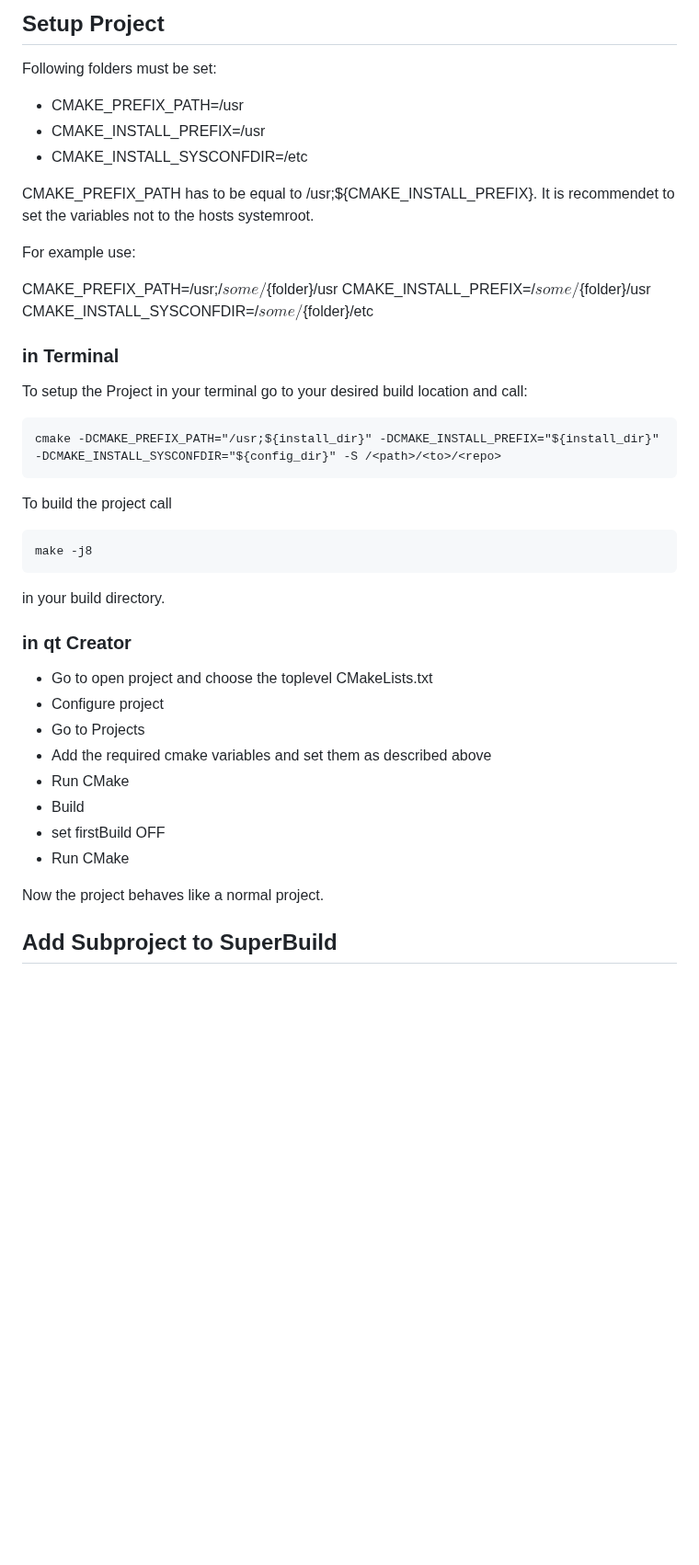
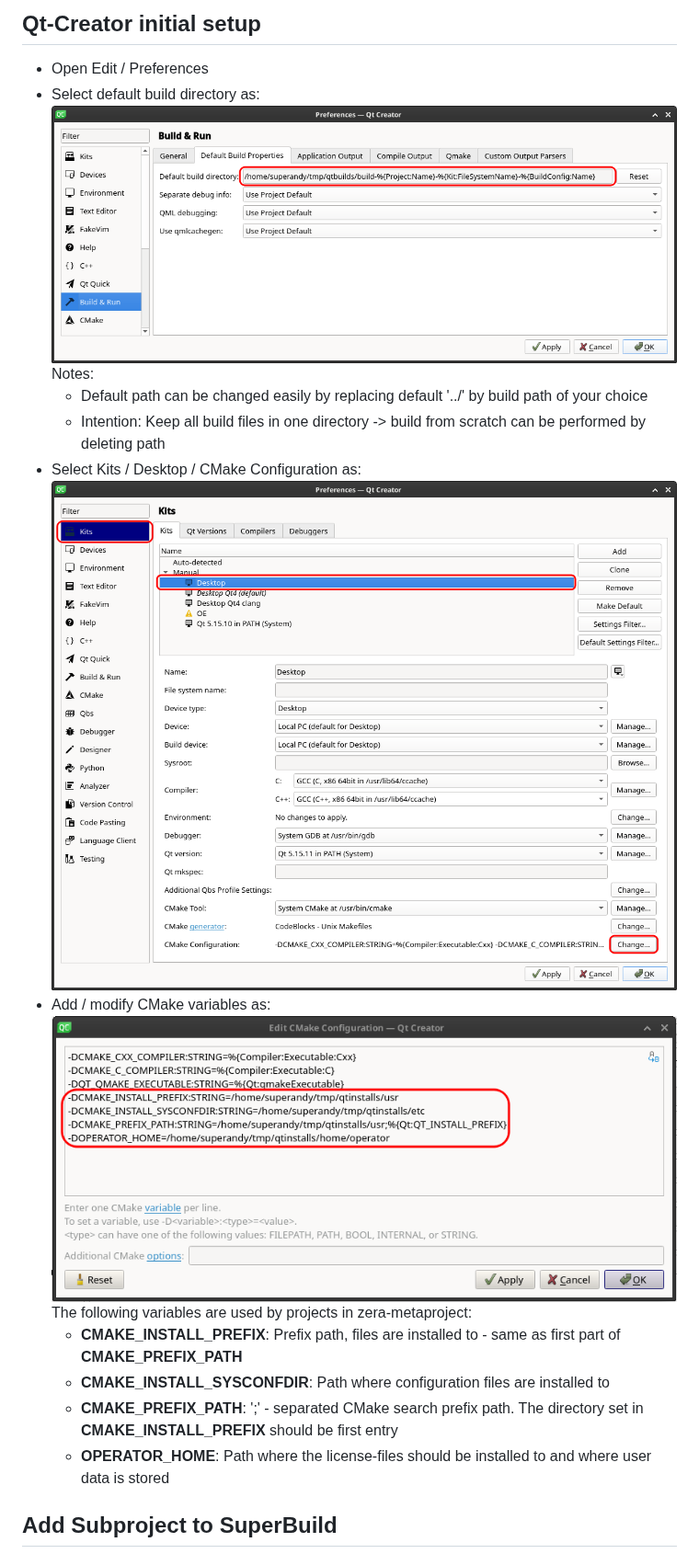
Before and after one commit to ZeraGmbH/zera-metaproject, a Markdown page: README.md, the part around one of its changes. Shown at 92% size. Rendered like a GitHub page; pictures changed too: doc/qc-default-build-directory.png (added), doc/qc-default-cmake-vars.png (added), doc/qc-default-cmake.png (added); blank space fills up the shorter version.

Commit message:
Rework setup instaructions
Signed-off-by: Andreas Müller <schnitzeltony@gmail.com>

````diff
--- a/README.md
+++ b/README.md
@@ -17,50 +16,22 @@ git pull --recurse-submodules
 ```
 
-## Setup Project
-Following folders must be set:
+## Qt-Creator initial setup
+* Open Edit / Preferences
+* Select default build directory as:
+  ![Qt-Creator default build directory](doc/qc-default-build-directory.png)
+  Notes:
+  * Default path can be changed easily by replacing default '../' by build path of your choice
+  * Intention: Keep all build files in one directory -> build from scratch can be performed by deleting path
+* Select Kits / Desktop / CMake Configuration as:
+  ![Qt-Creator default CMake](doc/qc-default-cmake.png)
+* Add / modify CMake variables as:
+  ![Qt-Creator default CMake](doc/qc-default-cmake-vars.png)
+  The following variables are used by projects in zera-metaproject:
+  * **CMAKE_INSTALL_PREFIX**: Prefix path, files are installed to - same as first part of **CMAKE_PREFIX_PATH**
+  * **CMAKE_INSTALL_SYSCONFDIR**: Path where configuration files are installed to
+  * **CMAKE_PREFIX_PATH**: ';' - separated CMake search prefix path. The directory set in **CMAKE_INSTALL_PREFIX** should be first entry
+  * **OPERATOR_HOME**: Path where the license-files should be installed to and where user data is stored
 
-* CMAKE_PREFIX_PATH=/usr
-* CMAKE_INSTALL_PREFIX=/usr
-* CMAKE_INSTALL_SYSCONFDIR=/etc
-
-CMAKE_PREFIX_PATH has to be equal to /usr;${CMAKE_INSTALL_PREFIX}.
-It is recommendet to set the variables not to the hosts systemroot.
-
-For example use:
-
-CMAKE_PREFIX_PATH=/usr;/${some}/${folder}/usr
-CMAKE_INSTALL_PREFIX=/${some}/${folder}/usr
-CMAKE_INSTALL_SYSCONFDIR=/${some}/${folder}/etc
-
-### in Terminal
-
-To setup the Project in your terminal go to your desired build location and call:
-
-```
-cmake -DCMAKE_PREFIX_PATH="/usr;${install_dir}" -DCMAKE_INSTALL_PREFIX="${install_dir}"
--DCMAKE_INSTALL_SYSCONFDIR="${config_dir}" -S /<path>/<to>/<repo>
-```
-
-To build the project call
-
-```
-make -j8
-```
-in your build directory.
-
-
-### in qt Creator
-
-* Go to open project and choose the toplevel CMakeLists.txt
-* Configure project
-* Go to Projects
-* Add the required cmake variables and set them as described above
-* Run CMake
-* Build
-* set firstBuild OFF
-* Run CMake
-
-Now the project behaves like a normal project.
 
 ## Add Subproject to SuperBuild
 
````
Also changed, not shown: other parts of README.md (+8 -17 lines).
